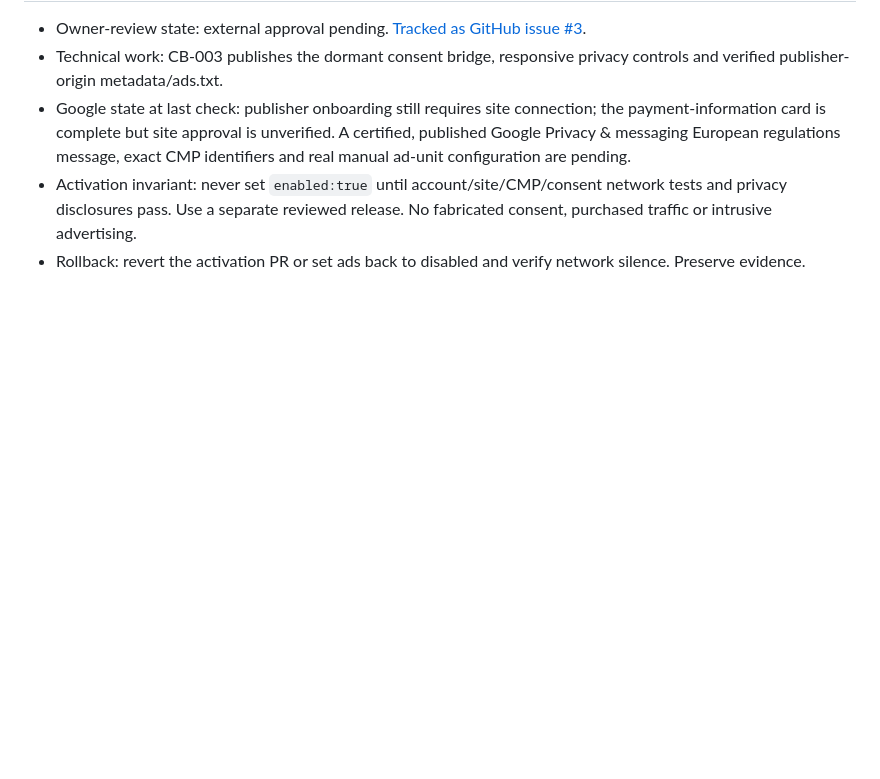
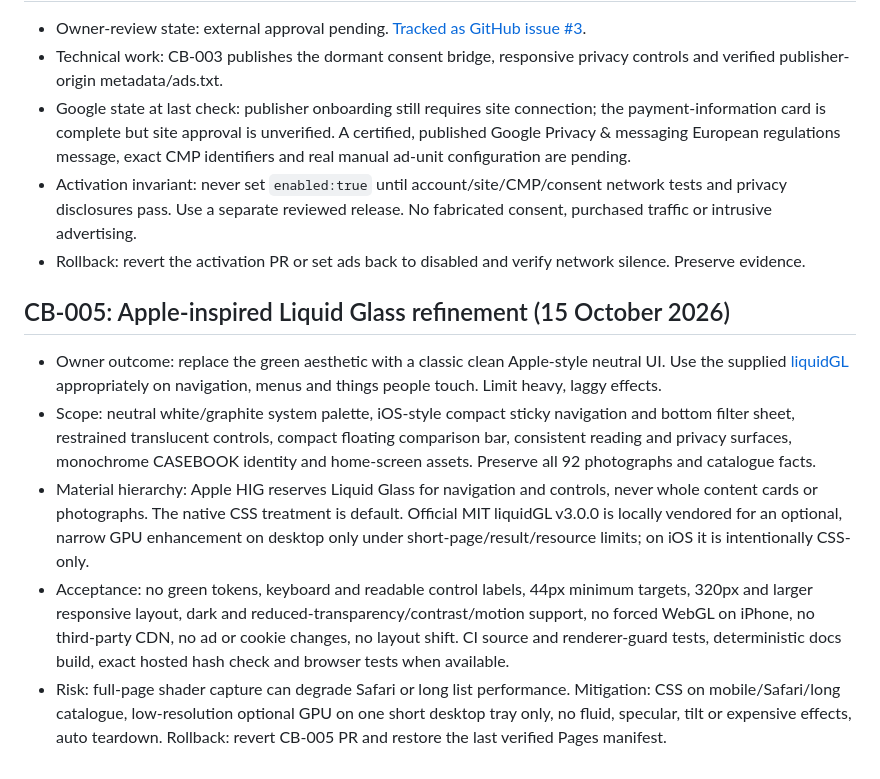
Before and after one commit to olly-j/duo-casebook, a Markdown page: docs/product-backlog.md, the part around the change. Rendered like a GitHub page; blank space fills up the shorter version.

Commit message:
CB-005: track premium Apple-inspired design decision, runtime limits and release gate

```diff
--- a/docs/product-backlog.md
+++ b/docs/product-backlog.md
@@ -49,3 +49,11 @@ Non-goals: paid ad campaigns, payment details, account creation or binding terms
 - Google state at last check: publisher onboarding still requires site connection; the payment-information card is complete but site approval is unverified. A certified, published Google Privacy & messaging European regulations message, exact CMP identifiers and real manual ad-unit configuration are pending.
 - Activation invariant: never set `enabled:true` until account/site/CMP/consent network tests and privacy disclosures pass. Use a separate reviewed release. No fabricated consent, purchased traffic or intrusive advertising.
 - Rollback: revert the activation PR or set ads back to disabled and verify network silence. Preserve evidence.
+
+## CB-005: Apple-inspired Liquid Glass refinement (15 October 2026)
+
+- Owner outcome: replace the green aesthetic with a classic clean Apple-style neutral UI. Use the supplied [liquidGL](https://github.com/naughtyduk/liquidGL) appropriately on navigation, menus and things people touch. Limit heavy, laggy effects.
+- Scope: neutral white/graphite system palette, iOS-style compact sticky navigation and bottom filter sheet, restrained translucent controls, compact floating comparison bar, consistent reading and privacy surfaces, monochrome CASEBOOK identity and home-screen assets. Preserve all 92 photographs and catalogue facts.
+- Material hierarchy: Apple HIG reserves Liquid Glass for navigation and controls, never whole content cards or photographs. The native CSS treatment is default. Official MIT liquidGL v3.0.0 is locally vendored for an optional, narrow GPU enhancement on desktop only under short-page/result/resource limits; on iOS it is intentionally CSS-only.
+- Acceptance: no green tokens, keyboard and readable control labels, 44px minimum targets, 320px and larger responsive layout, dark and reduced-transparency/contrast/motion support, no forced WebGL on iPhone, no third-party CDN, no ad or cookie changes, no layout shift. CI source and renderer-guard tests, deterministic docs build, exact hosted hash check and browser tests when available.
+- Risk: full-page shader capture can degrade Safari or long list performance. Mitigation: CSS on mobile/Safari/long catalogue, low-resolution optional GPU on one short desktop tray only, no fluid, specular, tilt or expensive effects, auto teardown. Rollback: revert CB-005 PR and restore the last verified Pages manifest.
```
